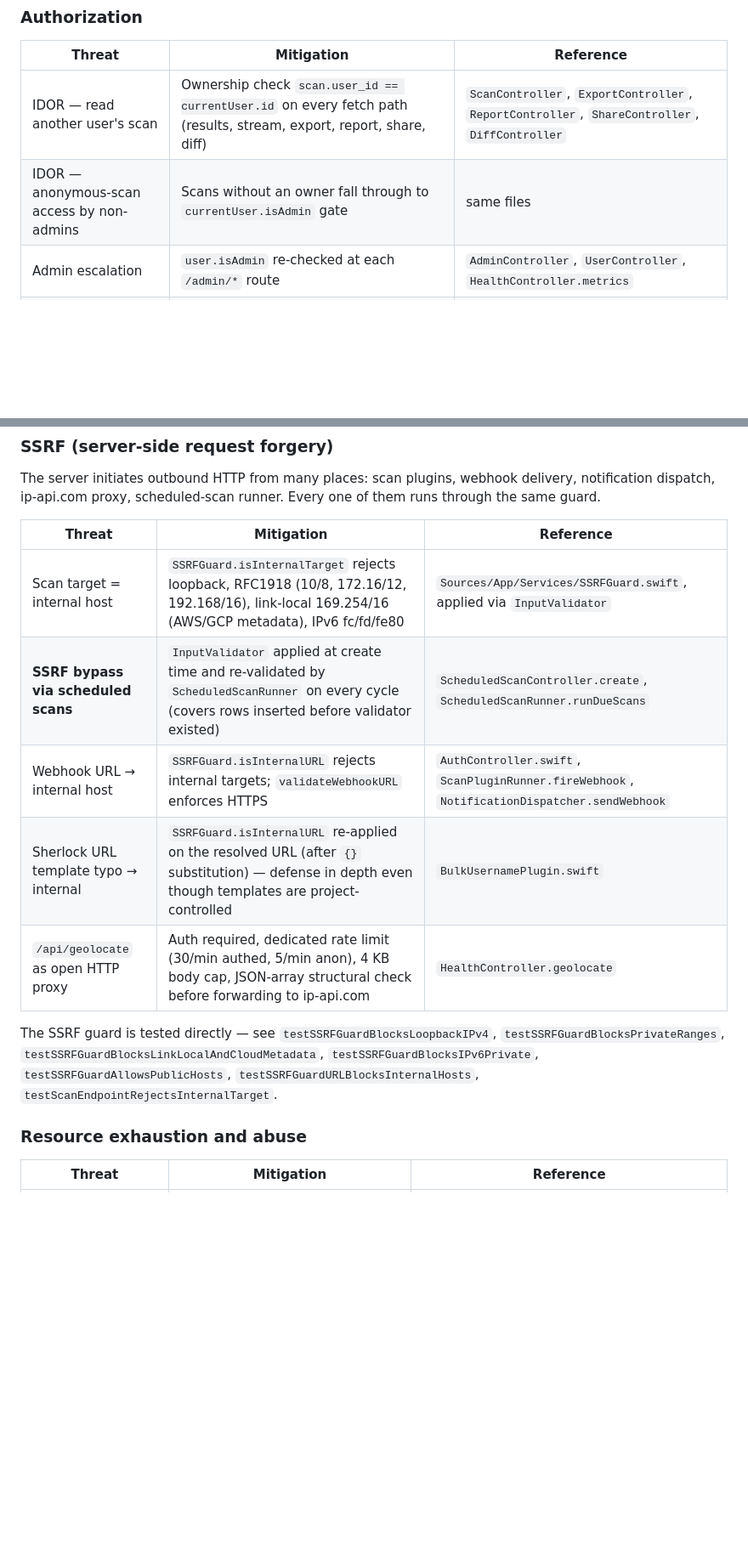
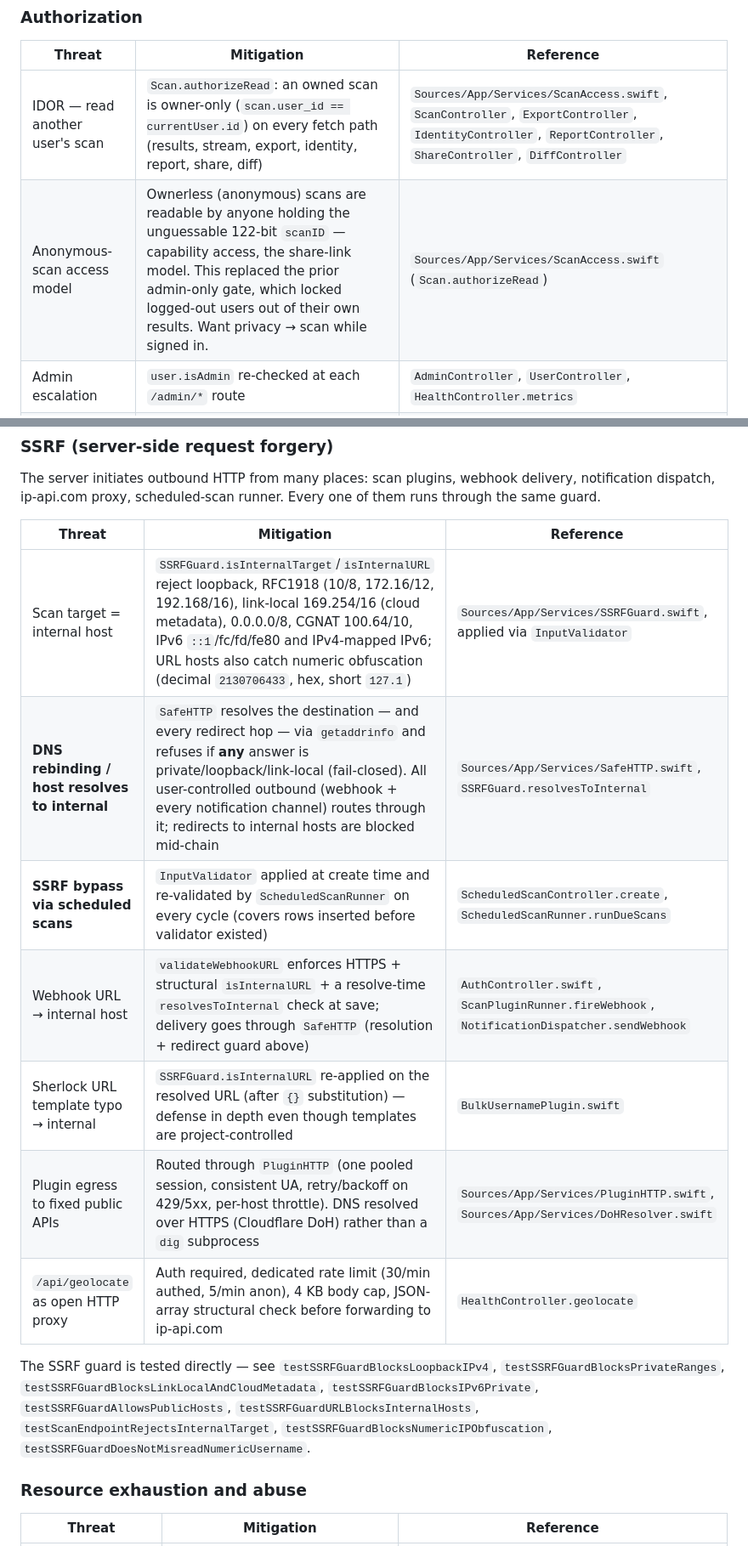
Before and after one commit to Alexandru2984/Digital-Footprint-Tracker, a Markdown page: SECURITY.md, 2 parts joined by grey strips. Shown at 85% size. Rendered like a GitHub page; blank space fills up the shorter version.

```diff
--- a/SECURITY.md
+++ b/SECURITY.md
@@ -111,8 +113,8 @@ socket peer address.
 
 | Threat                                        | Mitigation                                                                                                                                    | Reference                                                                                  |
 |-----------------------------------------------|-----------------------------------------------------------------------------------------------------------------------------------------------|--------------------------------------------------------------------------------------------|
-| IDOR — read another user's scan               | Ownership check `scan.user_id == currentUser.id` on every fetch path (results, stream, export, report, share, diff)                          | `ScanController`, `ExportController`, `ReportController`, `ShareController`, `DiffController` |
-| IDOR — anonymous-scan access by non-admins    | Scans without an owner fall through to `currentUser.isAdmin` gate                                                                              | same files                                                                                 |
+| IDOR — read another user's scan               | `Scan.authorizeRead`: an owned scan is owner-only (`scan.user_id == currentUser.id`) on every fetch path (results, stream, export, identity, report, share, diff) | `Sources/App/Services/ScanAccess.swift`, `ScanController`, `ExportController`, `IdentityController`, `ReportController`, `ShareController`, `DiffController` |
+| Anonymous-scan access model                   | Ownerless (anonymous) scans are readable by anyone holding the unguessable 122-bit `scanID` — capability access, the share-link model. This replaced the prior admin-only gate, which locked logged-out users out of their own results. Want privacy → scan while signed in. | `Sources/App/Services/ScanAccess.swift` (`Scan.authorizeRead`) |
 | Admin escalation                              | `user.isAdmin` re-checked at each `/admin/*` route                                                                                            | `AdminController`, `UserController`, `HealthController.metrics`                            |
 | Tag / share / API-key reuse across users      | Every `Tag.find` / `SharedReport.find` / `APIKey.find` is followed by an explicit `entity.user.id == currentUser.id` check                    | `TagController`, `ShareController`, `APIKeyController`                                     |
 
@@ -137,16 +139,19 @@ Every one of them runs through the same guard.
 
 | Threat                                                       | Mitigation                                                                                                                                          | Reference                                                                                                            |
 |--------------------------------------------------------------|-----------------------------------------------------------------------------------------------------------------------------------------------------|----------------------------------------------------------------------------------------------------------------------|
-| Scan target = internal host                                  | `SSRFGuard.isInternalTarget` rejects loopback, RFC1918 (10/8, 172.16/12, 192.168/16), link-local 169.254/16 (AWS/GCP metadata), IPv6 fc/fd/fe80   | `Sources/App/Services/SSRFGuard.swift`, applied via `InputValidator`                                                 |
+| Scan target = internal host                                  | `SSRFGuard.isInternalTarget`/`isInternalURL` reject loopback, RFC1918 (10/8, 172.16/12, 192.168/16), link-local 169.254/16 (cloud metadata), 0.0.0.0/8, CGNAT 100.64/10, IPv6 `::1`/fc/fd/fe80 and IPv4-mapped IPv6; URL hosts also catch numeric obfuscation (decimal `2130706433`, hex, short `127.1`) | `Sources/App/Services/SSRFGuard.swift`, applied via `InputValidator`                                                 |
+| **DNS rebinding / host resolves to internal**                | `SafeHTTP` resolves the destination — and every redirect hop — via `getaddrinfo` and refuses if **any** answer is private/loopback/link-local (fail-closed). All user-controlled outbound (webhook + every notification channel) routes through it; redirects to internal hosts are blocked mid-chain | `Sources/App/Services/SafeHTTP.swift`, `SSRFGuard.resolvesToInternal`                                                |
 | **SSRF bypass via scheduled scans**                          | `InputValidator` applied at create time and re-validated by `ScheduledScanRunner` on every cycle (covers rows inserted before validator existed)    | `ScheduledScanController.create`, `ScheduledScanRunner.runDueScans`                                                  |
-| Webhook URL → internal host                                  | `SSRFGuard.isInternalURL` rejects internal targets; `validateWebhookURL` enforces HTTPS                                                              | `AuthController.swift`, `ScanPluginRunner.fireWebhook`, `NotificationDispatcher.sendWebhook`                         |
+| Webhook URL → internal host                                  | `validateWebhookURL` enforces HTTPS + structural `isInternalURL` + a resolve-time `resolvesToInternal` check at save; delivery goes through `SafeHTTP` (resolution + redirect guard above)                | `AuthController.swift`, `ScanPluginRunner.fireWebhook`, `NotificationDispatcher.sendWebhook`                         |
 | Sherlock URL template typo → internal                        | `SSRFGuard.isInternalURL` re-applied on the resolved URL (after `{}` substitution) — defense in depth even though templates are project-controlled  | `BulkUsernamePlugin.swift`                                                                                           |
+| Plugin egress to fixed public APIs                           | Routed through `PluginHTTP` (one pooled session, consistent UA, retry/backoff on 429/5xx, per-host throttle). DNS resolved over HTTPS (Cloudflare DoH) rather than a `dig` subprocess | `Sources/App/Services/PluginHTTP.swift`, `Sources/App/Services/DoHResolver.swift`                                   |
 | `/api/geolocate` as open HTTP proxy                          | Auth required, dedicated rate limit (30/min authed, 5/min anon), 4 KB body cap, JSON-array structural check before forwarding to ip-api.com         | `HealthController.geolocate`                                                                                         |
 
 The SSRF guard is tested directly — see `testSSRFGuardBlocksLoopbackIPv4`,
 `testSSRFGuardBlocksPrivateRanges`, `testSSRFGuardBlocksLinkLocalAndCloudMetadata`,
 `testSSRFGuardBlocksIPv6Private`, `testSSRFGuardAllowsPublicHosts`,
-`testSSRFGuardURLBlocksInternalHosts`, `testScanEndpointRejectsInternalTarget`.
+`testSSRFGuardURLBlocksInternalHosts`, `testScanEndpointRejectsInternalTarget`,
+`testSSRFGuardBlocksNumericIPObfuscation`, `testSSRFGuardDoesNotMisreadNumericUsername`.
 
 ### Resource exhaustion and abuse
 
```
Also changed, not shown: other parts of SECURITY.md (+41 -8 lines).
